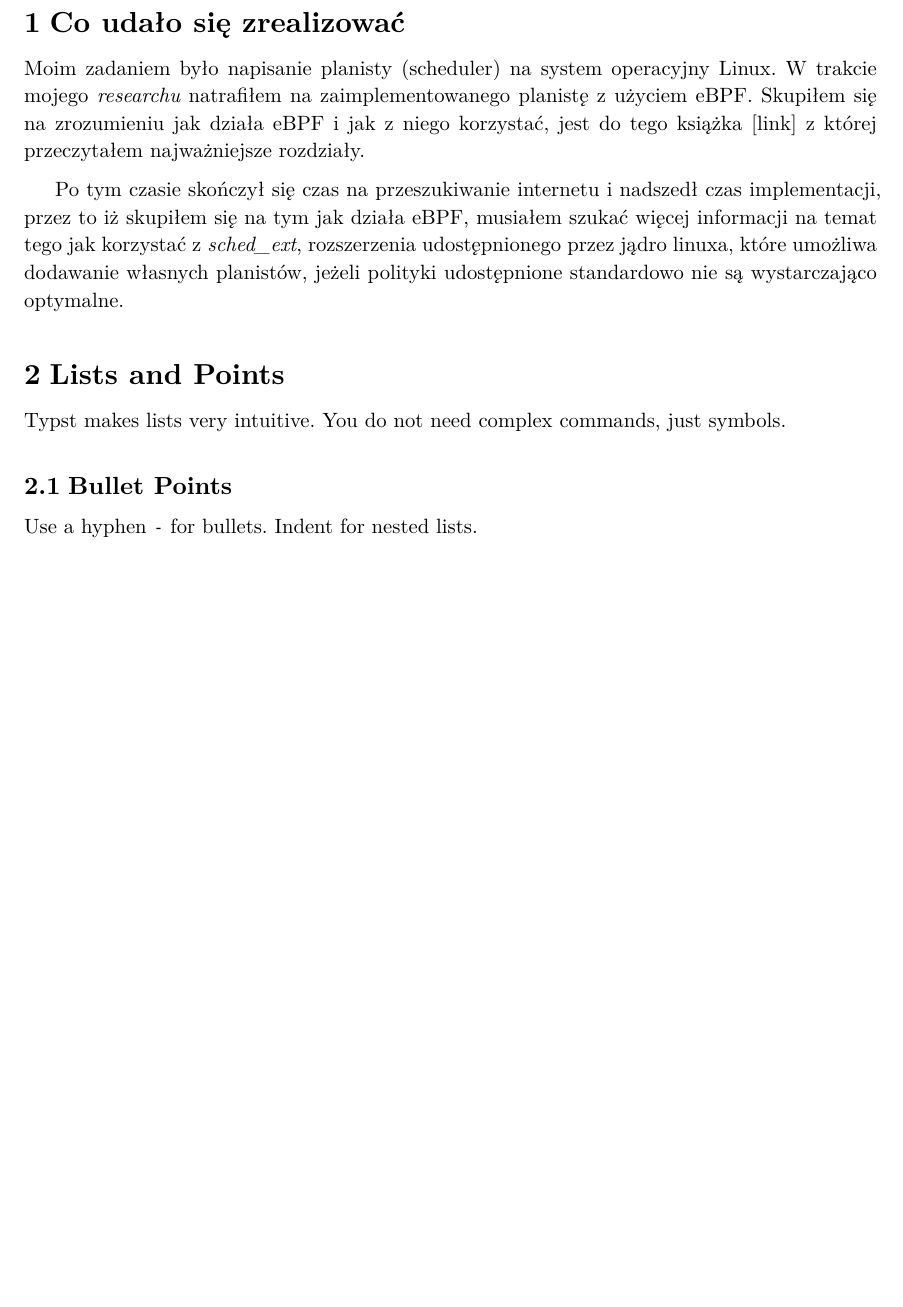
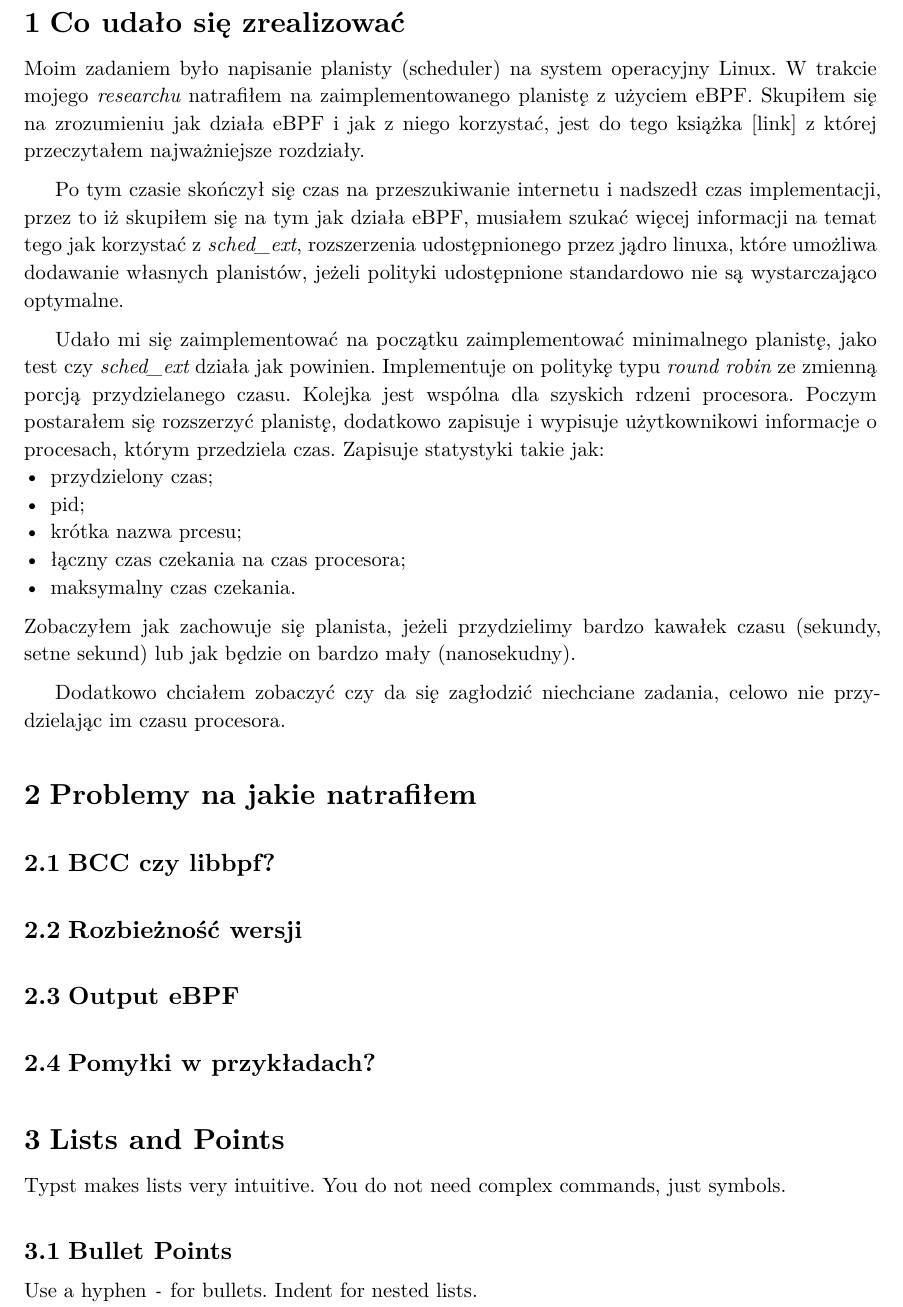
Before and after one commit to Satan-Vicovaro/BPF_Scheduler, a Typst document (report/sprawozdanie.typ): part of page 2 of 4 before the commit and part of page 2 of 5 after it, cut so that both start at the same text, the shorter picture padded with empty space. The pictures show the PDF file report/sprawozdanie.pdf that the author committed with the source.

Commit message:
finish introduction

```diff
--- a/report/sprawozdanie.typ
+++ b/report/sprawozdanie.typ
@@ -69,6 +69,37 @@ przez to iż skupiłem się na tym jak działa eBPF, musiałem szukać więcej i
 jak korzystać z _sched_ext_, rozszerzenia udostępnionego przez jądro linuxa,
 które umożliwa dodawanie własnych planistów, jeżeli polityki udostępnione standardowo
 nie są wystarczająco optymalne.
+
+Udało mi się zaimplementować na początku zaimplementować minimalnego planistę,
+jako test czy _sched_ext_ działa jak powinien. Implementuje on politykę typu _round robin_
+ze zmienną porcją przydzielanego czasu. Kolejka jest wspólna dla szyskich rdzeni procesora.
+Poczym postarałem się rozszerzyć planistę, dodatkowo zapisuje i wypisuje użytkownikowi informacje o procesach,
+którym przedziela czas.
+Zapisuje statystyki takie jak:
+- przydzielony czas;
+- pid;
+- krótka nazwa prcesu;
+- łączny czas czekania na czas procesora;
+- maksymalny czas czekania.
+
+Zobaczyłem jak zachowuje się planista, jeżeli przydzielimy bardzo kawałek czasu (sekundy, setne sekund)
+lub jak będzie on bardzo mały (nanosekudny).
+
+Dodatkowo chciałem zobaczyć czy da się zagłodzić niechciane zadania, celowo nie przydzielając im czasu procesora.
+
+
+
+= Problemy na jakie natrafiłem
+
+== BCC czy libbpf?
+
+== Rozbieżność wersji
+
+== Output eBPF
+
+== Pomyłki w przykładach?
+
+
 
 
 = Lists and Points
```
Also changed, not shown: report/sprawozdanie.pdf.
